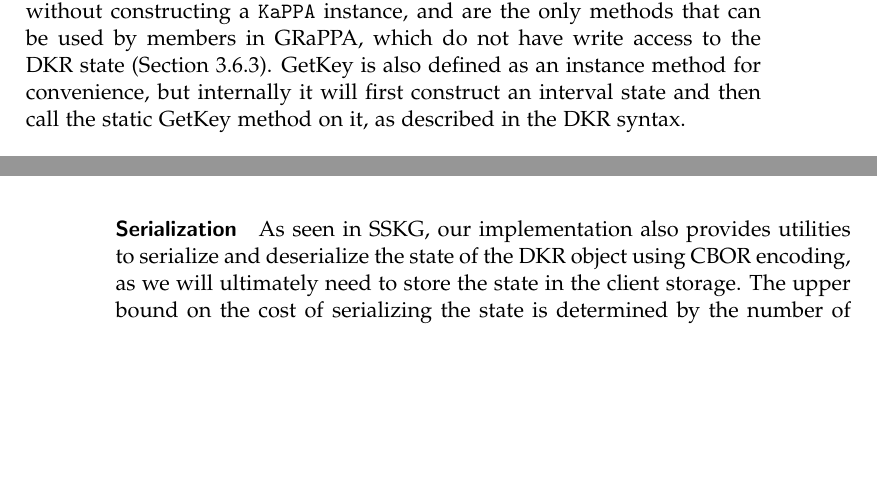
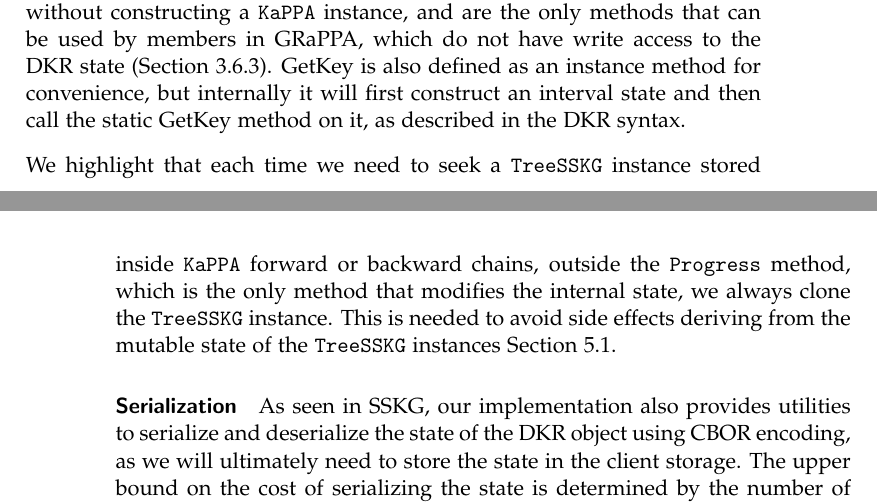
Before and after one commit to nicdard/shared-folder, a LaTeX thesis (thesis_template/thesis.tex, which reads thesis_template/ssf.tex): two parts of pages 55 and 56 of 81, joined at a grey line, cut so that both start at the same text, the shorter picture padded with empty space. Compiled offline with pdfLaTeX.

Commit message:
docs: small fix

```diff
--- a/thesis_template/ssf.tex
+++ b/thesis_template/ssf.tex
@@ -301,6 +301,14 @@ GetKey is also defined as an instance method for convenience,
 but internally it will first construct an interval state and
 then call the static GetKey method on it, as described in the
 DKR syntax.
+
+We highlight that each time we need to seek a \texttt{TreeSSKG}
+instance stored inside \texttt{KaPPA} forward or backward chains,
+outside the \texttt{Progress} method, which is the only method
+that modifies the internal state, we always clone the \texttt{TreeSSKG}
+instance. This is needed to avoid side effects
+deriving from the mutable state of the \texttt{TreeSSKG} instances
+\cref{sc:ssf-sskg}.
 
 \paragraph{Serialization} As seen in SSKG, our implementation also provides utilities
 to serialize and deserialize the state of the DKR object
```
Also changed, not shown: thesis_template/gaps.tex (+1 -1 lines), thesis_template/ssf.tex (2 more changed lines).
